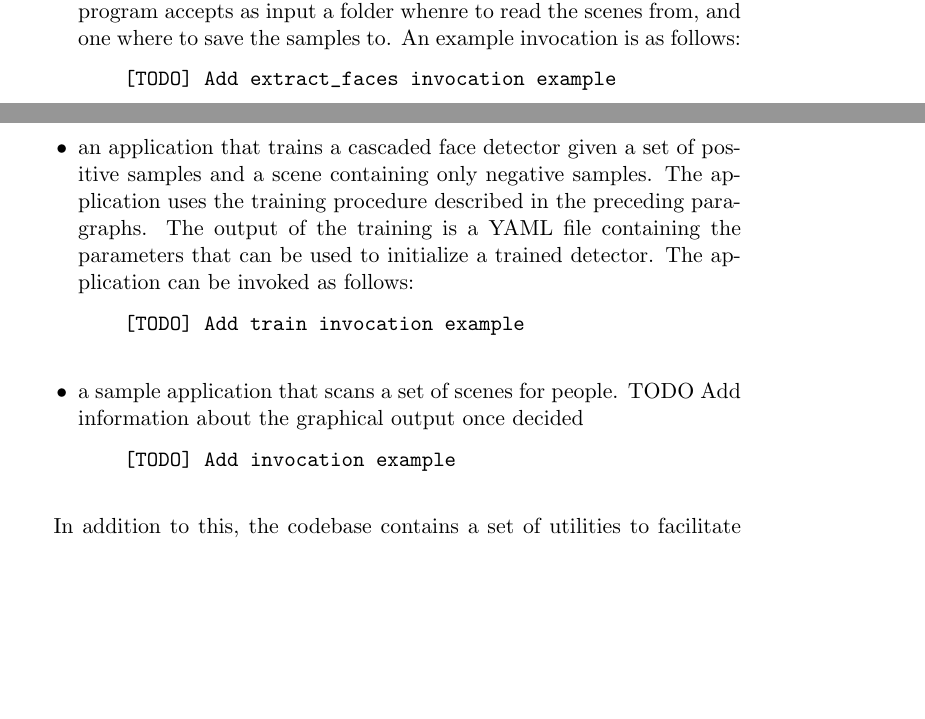
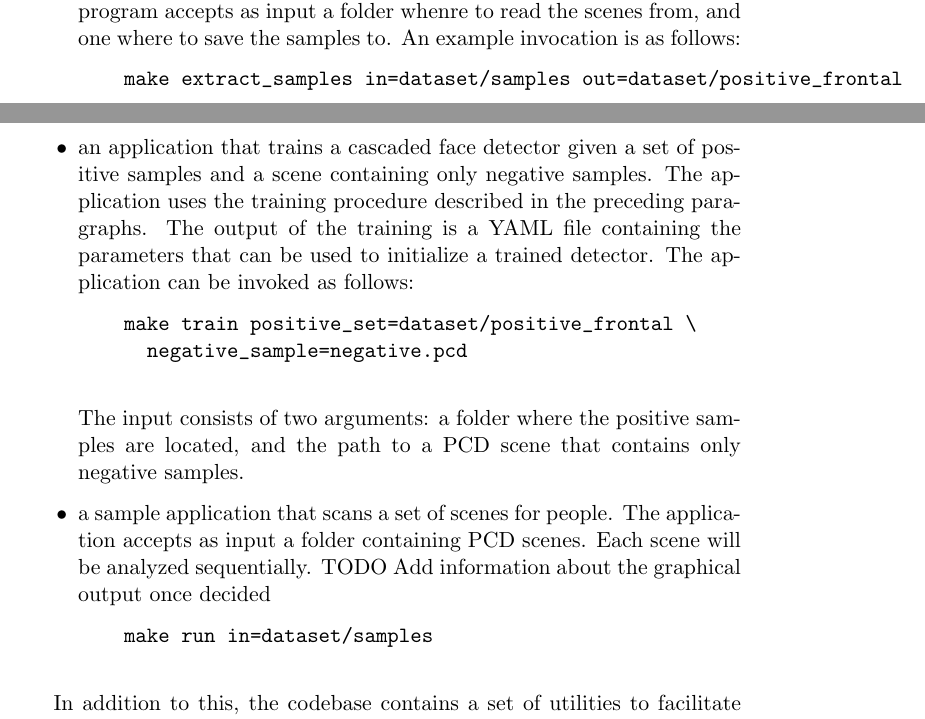
Before and after one commit to stefanozanella/people_detection, a LaTeX document (report/report.tex): two parts of pages 12 and 13 of 14 before the commit and two parts of pages 12 and 13 of 15 after it, joined at a grey line, cut so that both start at the same text, the shorter picture padded with empty space. Compiled offline with pdfLaTeX.

Commit message:
Update Makefile invocation pattern and relative documentation.

```diff
--- a/report/report.tex
+++ b/report/report.tex
@@ -478,7 +478,7 @@ following programs can be found:
     samples to. An example invocation is as follows:
 
     \begin{verbatim}
-    [TODO] Add extract_faces invocation example
+    make extract_samples in=dataset/samples out=dataset/positive_frontal
     \end{verbatim}
 
   \item an application that trains a cascaded face detector given a set of
@@ -489,14 +489,20 @@ following programs can be found:
     application can be invoked as follows:
 
     \begin{verbatim}
-    [TODO] Add train invocation example
+    make train positive_set=dataset/positive_frontal \
+      negative_sample=negative.pcd
     \end{verbatim}
 
-  \item a sample application that scans a set of scenes for people.
+    The input consists of two arguments: a folder where the positive samples are
+    located, and the path to a PCD scene that contains only negative samples.
+
+  \item a sample application that scans a set of scenes for people. The
+    application accepts as input a folder containing PCD scenes. Each scene will
+    be analyzed sequentially.
     TODO Add information about the graphical output once decided
 
     \begin{verbatim}
-    [TODO] Add invocation example
+    make run in=dataset/samples
     \end{verbatim}
 \end{itemize}
 
```
Also changed, not shown: Makefile.
